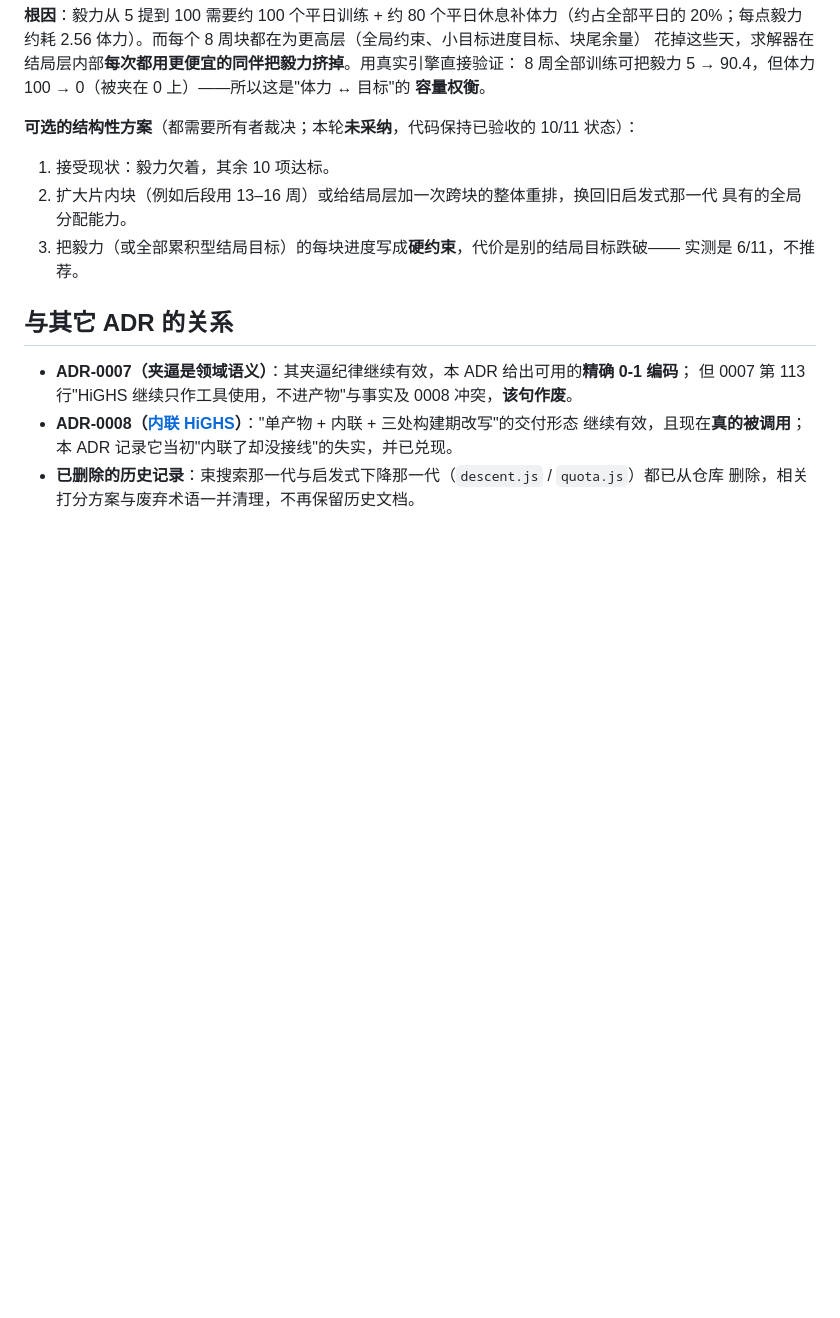
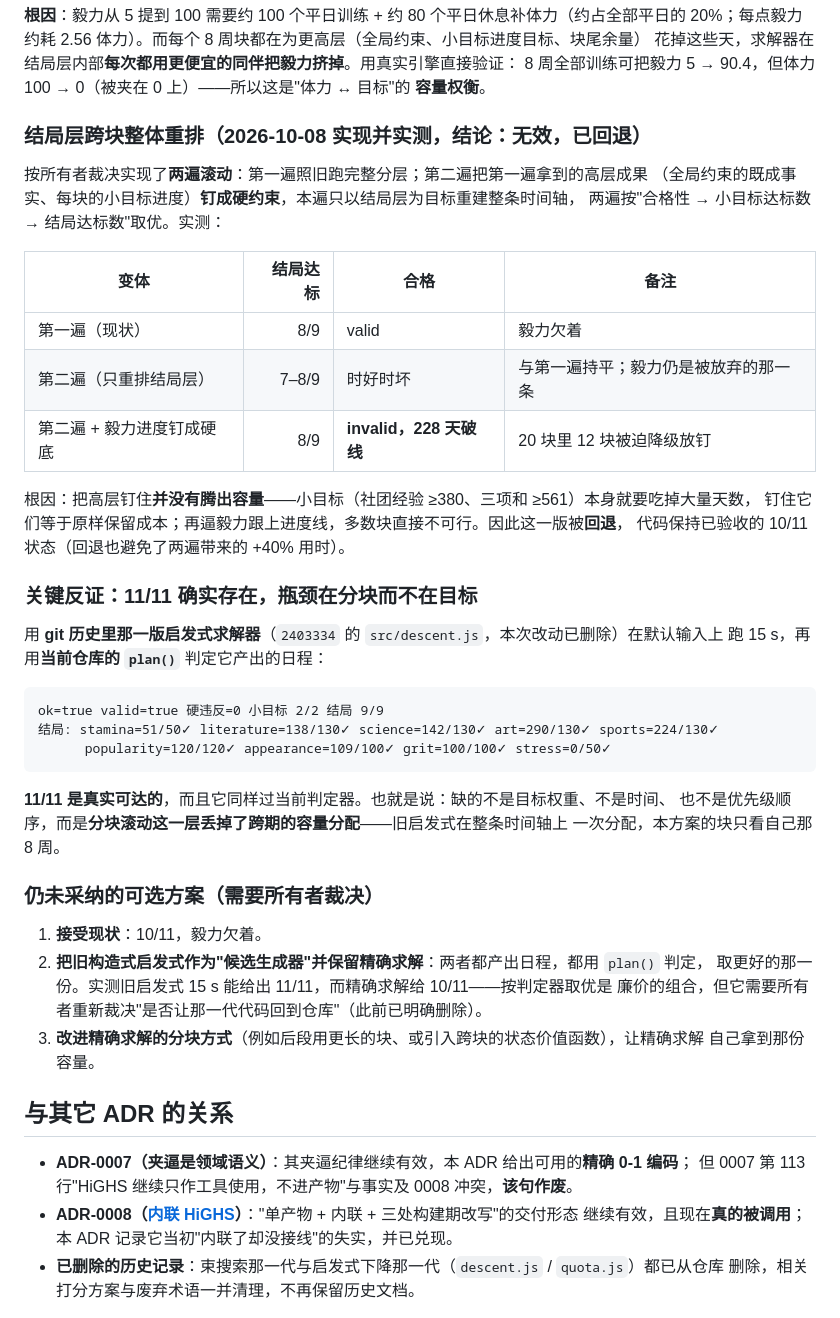
Before and after one commit to ouro-tomosho/Tokimeki-Planner, a Markdown page: docs/adr/0009-exact-solver-wired-up.md, the part around the change. Drawn GitHub-style; blank space fills up the shorter version.

Commit message:
记录结局层跨块重排的实测结果与"11/11 确实存在"的反证（ADR-0009）
所有者裁决"给结局层加一次跨块整体重排"后，实现了两遍滚动并实测：

- 第一遍（现状）结局 8/9、valid；第二遍只重排结局层 → 7–8/9，毅力仍被放弃
- 第二遍 + 毅力进度钉成硬底 → 8/9 但 invalid，228 天破线，20 块里 12 块被迫降级

根因：钉住高层**不腾容量**——小目标本身要吃掉大量天数；再逼毅力跟上进度线，多数块不可行。
该实现已**回退**，代码保持已验收的 10/11 状态（同时避免两遍带来的 +40% 用时）。

关键反证：用 git 历史里那一版启发式求解器（2403334 的 src/descent.js）跑默认输入 15 s，
再用**当前** plan() 判定 → ok=true valid=true 硬违反=0 小目标 2/2 结局 9/9（含 grit=100）。
所以 11/11 真实可达且同样过判定器；瓶颈在**分块滚动丢掉了跨期容量分配**，不在权重、
时间或优先级。ADR 里列出三个待裁决方案：接受 10/11 / 让旧启发式作为候选生成器并取优 /
改造精确求解的分块方式。

````diff
--- a/docs/adr/0009-exact-solver-wired-up.md
+++ b/docs/adr/0009-exact-solver-wired-up.md
@@ -158,13 +158,45 @@
 8 周全部训练可把毅力 5 → 90.4，但体力 100 → 0（被夹在 0 上）——所以这是"体力 ↔ 目标"的
 **容量权衡**。
 
-**可选的结构性方案**（都需要所有者裁决；本轮**未采纳**，代码保持已验收的 10/11 状态）：
+### 结局层跨块整体重排（2026-10-08 实现并实测，结论：无效，已回退）
 
-1. 接受现状：毅力欠着，其余 10 项达标。
-2. 扩大片内块（例如后段用 13–16 周）或给结局层加一次跨块的整体重排，换回旧启发式那一代
-   具有的全局分配能力。
-3. 把毅力（或全部累积型结局目标）的每块进度写成**硬约束**，代价是别的结局目标跌破——
-   实测是 6/11，不推荐。
+按所有者裁决实现了**两遍滚动**：第一遍照旧跑完整分层；第二遍把第一遍拿到的高层成果
+（全局约束的既成事实、每块的小目标进度）**钉成硬约束**，本遍只以结局层为目标重建整条时间轴，
+两遍按"合格性 → 小目标达标数 → 结局达标数"取优。实测：
+
+| 变体 | 结局达标 | 合格 | 备注 |
+| --- | --: | --- | --- |
+| 第一遍（现状） | 8/9 | valid | 毅力欠着 |
+| 第二遍（只重排结局层） | 7–8/9 | 时好时坏 | 与第一遍持平；毅力仍是被放弃的那一条 |
+| 第二遍 + 毅力进度钉成硬底 | 8/9 | **invalid，228 天破线** | 20 块里 12 块被迫降级放钉 |
+
+根因：把高层钉住**并没有腾出容量**——小目标（社团经验 ≥380、三项和 ≥561）本身就要吃掉大量天数，
+钉住它们等于原样保留成本；再逼毅力跟上进度线，多数块直接不可行。因此这一版被**回退**，
+代码保持已验收的 10/11 状态（回退也避免了两遍带来的 +40% 用时）。
+
+### 关键反证：11/11 确实存在，瓶颈在分块而不在目标
+
+用 **git 历史里那一版启发式求解器**（`2403334` 的 `src/descent.js`，本次改动已删除）在默认输入上
+跑 15 s，再用**当前仓库的 `plan()`** 判定它产出的日程：
+
+```
+ok=true valid=true 硬违反=0 小目标 2/2 结局 9/9
+结局: stamina=51/50✓ literature=138/130✓ science=142/130✓ art=290/130✓ sports=224/130✓
+      popularity=120/120✓ appearance=109/100✓ grit=100/100✓ stress=0/50✓
+```
+
+**11/11 是真实可达的**，而且它同样过当前判定器。也就是说：缺的不是目标权重、不是时间、
+也不是优先级顺序，而是**分块滚动这一层丢掉了跨期的容量分配**——旧启发式在整条时间轴上
+一次分配，本方案的块只看自己那 8 周。
+
+### 仍未采纳的可选方案（需要所有者裁决）
+
+1. **接受现状**：10/11，毅力欠着。
+2. **把旧构造式启发式作为"候选生成器"并保留精确求解**：两者都产出日程，都用 `plan()` 判定，
+   取更好的那一份。实测旧启发式 15 s 能给出 11/11，而精确求解给 10/11——按判定器取优是
+   廉价的组合，但它需要所有者重新裁决"是否让那一代代码回到仓库"（此前已明确删除）。
+3. **改进精确求解的分块方式**（例如后段用更长的块、或引入跨块的状态价值函数），让精确求解
+   自己拿到那份容量。
 
 ## 与其它 ADR 的关系
 
````
